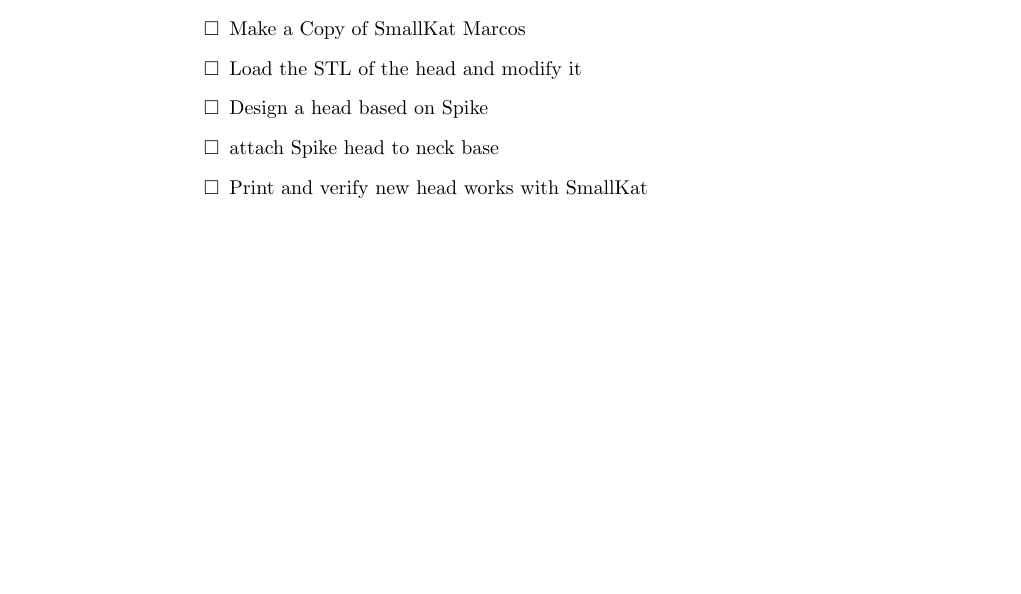
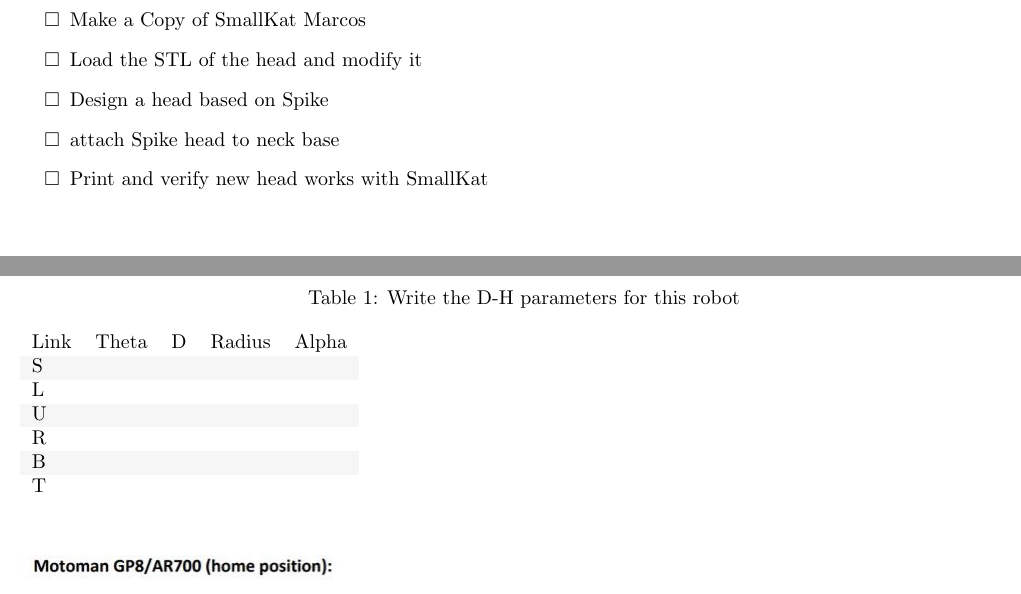
Before and after one commit to BancroftSchoolOpenSource/KineticSystemsCourseware, a LaTeX document (kinetic.tex): part of page 6 of 6 before the commit and two parts of pages 6 and 7 of 7 after it, the two joined at a grey line, cut so that both start at the same text, the shorter picture padded with empty space. Compiled offline with pdfLaTeX.

Commit message:
adding a classwork assignment to determing the kinematic frames for a robot

```diff
--- a/kinetic.tex
+++ b/kinetic.tex
@@ -11,6 +11,16 @@
 	pdftitle={Overleaf Example},
 	pdfpagemode=FullScreen,
 }
+\usepackage{graphicx}
+\usepackage[margin=0.75in,headsep=.2in]{geometry}
+
+
+\usepackage[svgnames,table]{xcolor}
+\usepackage[tableposition=above]{caption}
+\usepackage{pifont}
+
+\newcommand*\CHECK{\ding{51}}
+
 \begin{document}
 
 {\huge \textbf{Kinetic Systems Class VERSIONNUMBER}}
@@ -182,3 +193,19 @@
 
+\leftline{\includegraphics[scale=0.5]{robotarm.jpeg} }
+
+\begin{table}
+	\caption{Write the D-H parameters for this robot}
+	\rowcolors{1}{}{gray!7}
+	\begin{tabular}[t]{lccccccc}
+		Link & Theta & D 	  & Radius & Alpha \\
+		S 	 & 	     &        &        &       \\
+		L 	 & 	     &        &        &       \\
+		U 	 & 	     &        &        &       \\
+		R 	 & 	     &        &        &       \\
+		B 	 & 	     &        &        &       \\
+		T 	 & 	     &        &        &       \\
+	\end{tabular}
+\end{table}
+\newpage
 
 \end{document}
```
Also changed, not shown: robotarm.jpeg (added), kinetic.tex (1 more changed lines).
